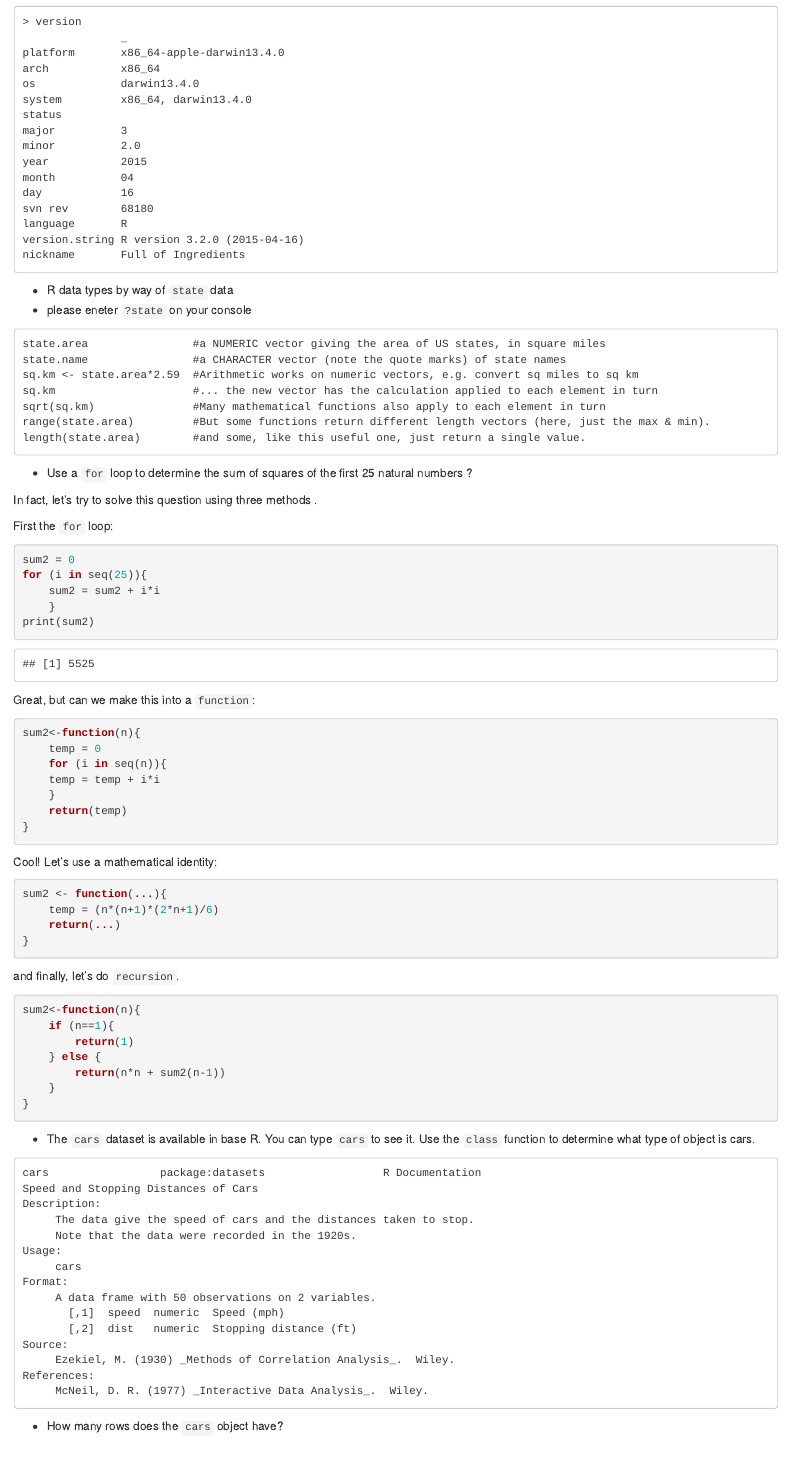
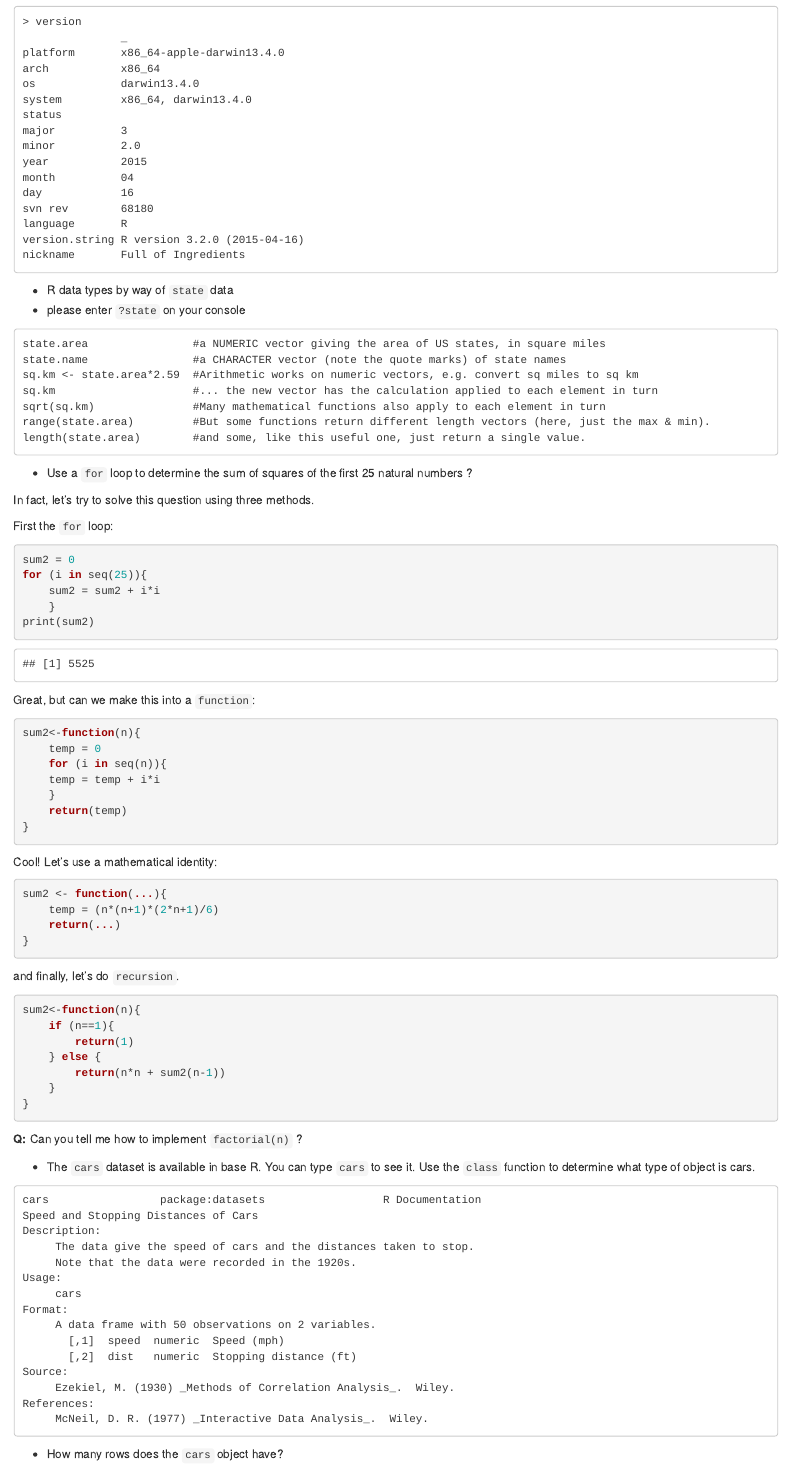
Before and after one commit to usc-bisc-480/intro_data_analysis, an R Markdown document (getting_started.Rmd): the page in a window 1100 px wide, from 420 px down. Rendered offline with R 4.5, knitr and Pandoc, with nearby package versions; code that draws random numbers runs with fixed seeds of ours.

Commit message:
Update getting_started.Rmd

````diff
--- a/getting_started.Rmd
+++ b/getting_started.Rmd
@@ -51,7 +51,7 @@ nickname       Full of Ingredients
 
 
 - R data types by way of `state` data
-- please eneter `?state` on your console
+- please enter `?state` on your console
 ```
 state.area                #a NUMERIC vector giving the area of US states, in square miles
 state.name                #a CHARACTER vector (note the quote marks) of state names
@@ -107,6 +107,8 @@ sum2<-function(n){
     }
 }
 ```
+
+__Q:__ Can you tell me how to implement `factorial(n)` ?
 
 - The `cars` dataset is available in base R. You can type `cars` to see it. Use the `class` function to determine what type of object is cars.
 
````
Also changed, not shown: getting_started.Rmd (2 more changed lines).
